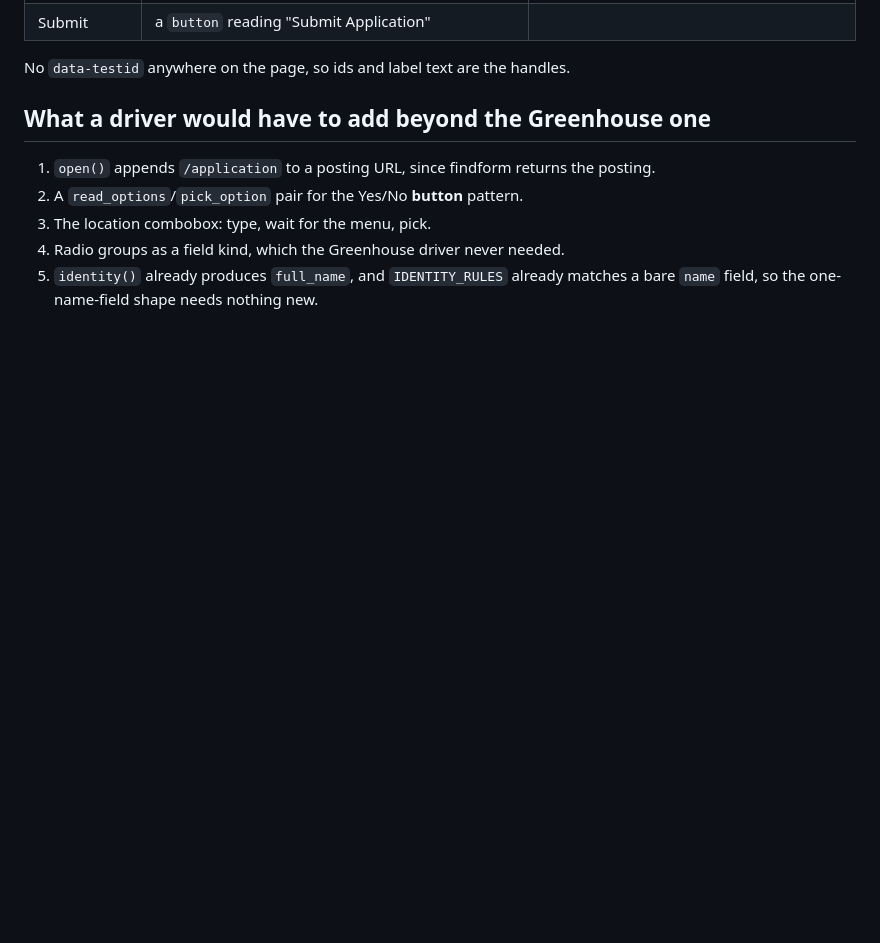
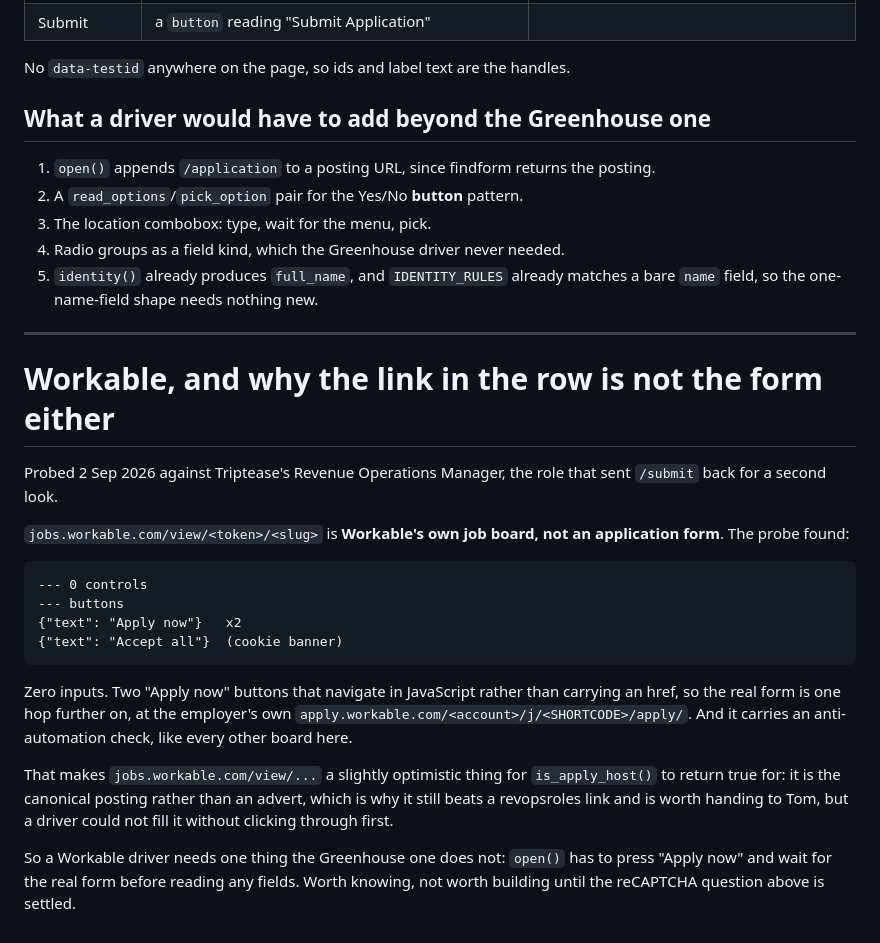
Before and after one commit to tom-norton/revops-radar, a Markdown page: tools/notes/boards.md, the part around the change. GitHub-like rendering; blank space fills up the shorter version.

Commit message:
Record what a Workable link actually is: a board, not a form
Probing the workable.com link recovered from Triptease's row turned up zero
form controls on it. jobs.workable.com/view/<token> is Workable's own job
board: two "Apply now" buttons that navigate in JavaScript, no href, and the
employer's real form one hop further on at apply.workable.com. It carries an
anti-automation check too.

That makes it a slightly optimistic thing for is_apply_host() to return true
for. It stays true, because the canonical posting still beats a revopsroles
advert and is worth handing over, but the note now says plainly that a driver
would have to click through before it could read a field.

The notes file covers two boards now, so it is boards.md rather than
ashby-form.md.

Co-Authored-By: Claude Opus 5 <noreply@anthropic.com>
Claude-Session: https://claude.ai/code/session_01BGFdxHNrrR3gKFNeyrhbFZ

````diff
--- a/tools/notes/ashby-form.md
+++ b/tools/notes/boards.md
@@ -52,3 +52,35 @@ No `data-testid` anywhere on the page, so ids and label text are the handles.
 4. Radio groups as a field kind, which the Greenhouse driver never needed.
 5. `identity()` already produces `full_name`, and `IDENTITY_RULES` already matches a bare
    `name` field, so the one-name-field shape needs nothing new.
+
+
+---
+
+# Workable, and why the link in the row is not the form either
+
+Probed 2 Sep 2026 against Triptease's Revenue Operations Manager, the role that sent
+`/submit` back for a second look.
+
+`jobs.workable.com/view/<token>/<slug>` is **Workable's own job board, not an application
+form**. The probe found:
+
+```
+--- 0 controls
+--- buttons
+{"text": "Apply now"}   x2
+{"text": "Accept all"}  (cookie banner)
+```
+
+Zero inputs. Two "Apply now" buttons that navigate in JavaScript rather than carrying an
+href, so the real form is one hop further on, at the employer's own
+`apply.workable.com/<account>/j/<SHORTCODE>/apply/`. And it carries an anti-automation
+check, like every other board here.
+
+That makes `jobs.workable.com/view/...` a slightly optimistic thing for `is_apply_host()`
+to return true for: it is the canonical posting rather than an advert, which is why it
+still beats a revopsroles link and is worth handing to Tom, but a driver could not fill it
+without clicking through first.
+
+So a Workable driver needs one thing the Greenhouse one does not: `open()` has to press
+"Apply now" and wait for the real form before reading any fields. Worth knowing, not worth
+building until the reCAPTCHA question above is settled.
````
